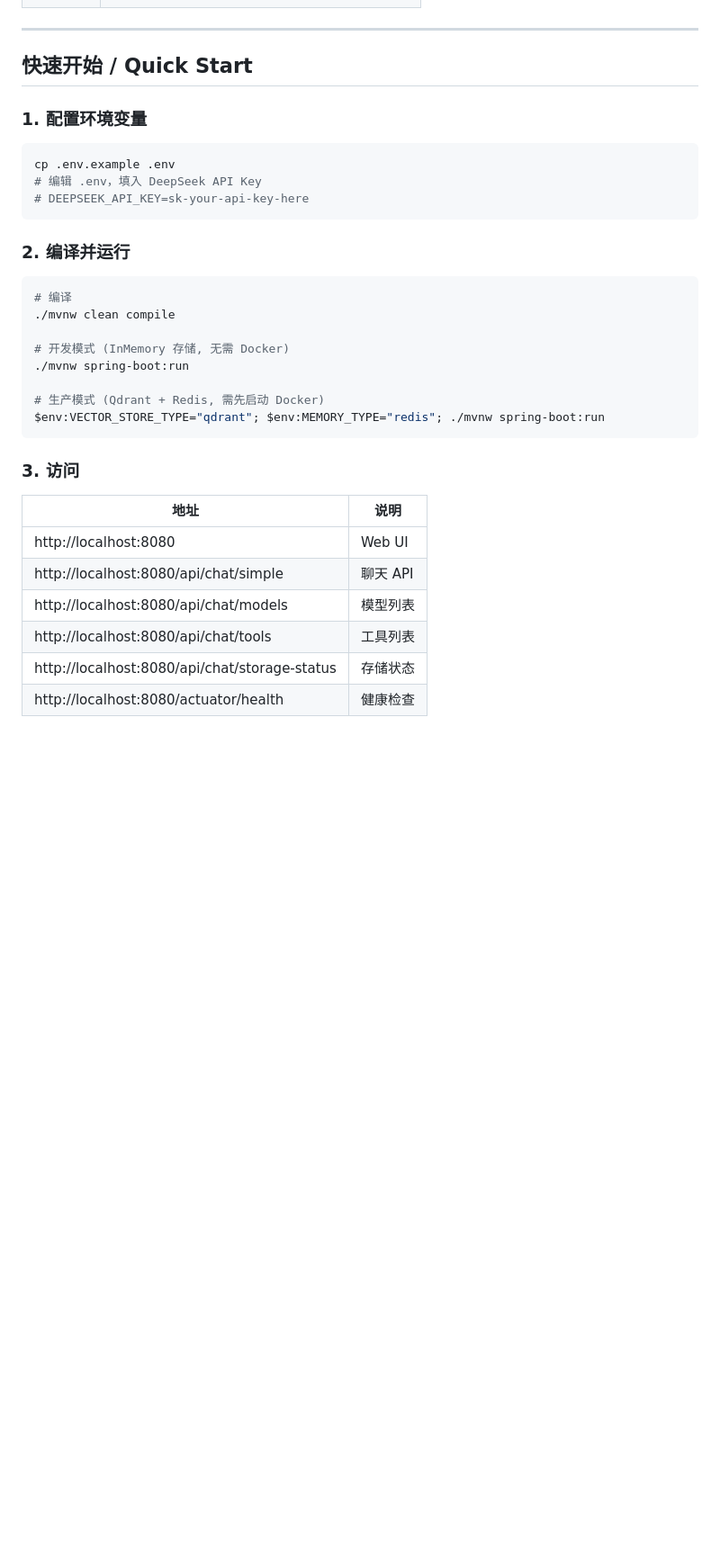
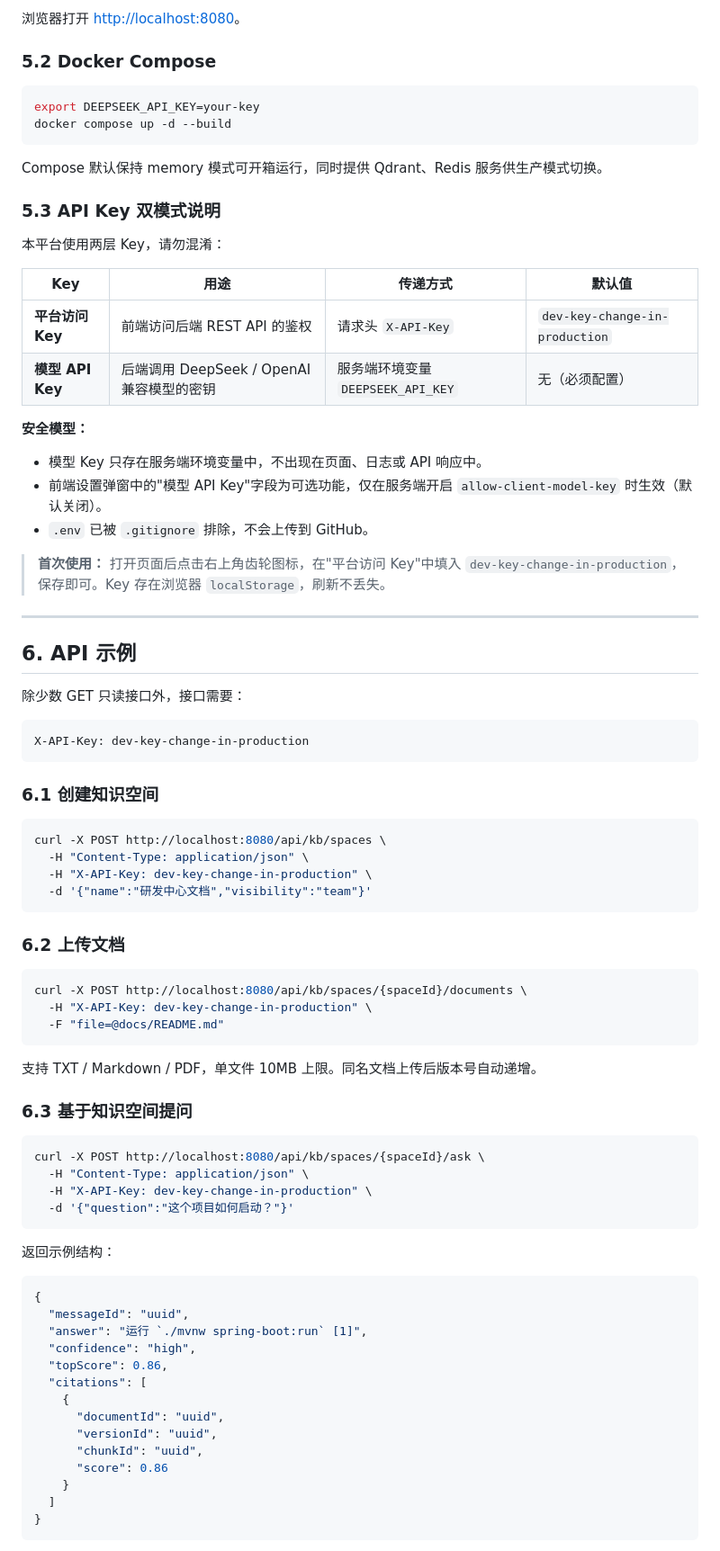
Before and after one commit to baiyu-jujuc/ai-agent, a Markdown page: README.md, the part around one of its changes. Shown at 90% size. GitHub-like rendering; blank space fills up the shorter version.

````diff
--- a/README.md
+++ b/README.md
@@ -116,36 +136,85 @@
+浏览器打开 <http://localhost:8080>。
+
+### 5.2 Docker Compose
+
+```bash
+export DEEPSEEK_API_KEY=your-key
+docker compose up -d --build
+```
+
+Compose 默认保持 memory 模式可开箱运行，同时提供 Qdrant、Redis 服务供生产模式切换。
+
+### 5.3 API Key 双模式说明
+
+本平台使用两层 Key，请勿混淆：
+
+| Key | 用途 | 传递方式 | 默认值 |
+| --- | --- | --- | --- |
+| **平台访问 Key** | 前端访问后端 REST API 的鉴权 | 请求头 `X-API-Key` | `dev-key-change-in-production` |
+| **模型 API Key** | 后端调用 DeepSeek / OpenAI 兼容模型的密钥 | 服务端环境变量 `DEEPSEEK_API_KEY` | 无（必须配置） |
+
+**安全模型：**
+
+- 模型 Key 只存在服务端环境变量中，不出现在页面、日志或 API 响应中。
+- 前端设置弹窗中的"模型 API Key"字段为可选功能，仅在服务端开启 `allow-client-model-key` 时生效（默认关闭）。
+- `.env` 已被 `.gitignore` 排除，不会上传到 GitHub。
+
+> **首次使用：** 打开页面后点击右上角齿轮图标，在"平台访问 Key"中填入 `dev-key-change-in-production`，保存即可。Key 存在浏览器 `localStorage`，刷新不丢失。
 
 ---
 
-## 快速开始 / Quick Start
+## 6. API 示例
 
-### 1. 配置环境变量
+除少数 GET 只读接口外，接口需要：
+
+```text
+X-API-Key: dev-key-change-in-production
+```
+
+### 6.1 创建知识空间
 
 ```bash
-cp .env.example .env
-# 编辑 .env，填入 DeepSeek API Key
-# DEEPSEEK_API_KEY=sk-your-api-key-here
+curl -X POST http://localhost:8080/api/kb/spaces \
+  -H "Content-Type: application/json" \
+  -H "X-API-Key: dev-key-change-in-production" \
+  -d '{"name":"研发中心文档","visibility":"team"}'
 ```
 
-### 2. 编译并运行
+### 6.2 上传文档
 
 ```bash
-# 编译
-./mvnw clean compile
-
-# 开发模式 (InMemory 存储, 无需 Docker)
-./mvnw spring-boot:run
-
-# 生产模式 (Qdrant + Redis, 需先启动 Docker)
-$env:VECTOR_STORE_TYPE="qdrant"; $env:MEMORY_TYPE="redis"; ./mvnw spring-boot:run
+curl -X POST http://localhost:8080/api/kb/spaces/{spaceId}/documents \
+  -H "X-API-Key: dev-key-change-in-production" \
+  -F "file=@docs/README.md"
 ```
 
-### 3. 访问
+支持 TXT / Markdown / PDF，单文件 10MB 上限。同名文档上传后版本号自动递增。
 
-| 地址 | 说明 |
-|------|------|
-| http://localhost:8080 | Web UI |
-| http://localhost:8080/api/chat/simple | 聊天 API |
-| http://localhost:8080/api/chat/models | 模型列表 |
-| http://localhost:8080/api/chat/tools | 工具列表 |
-| http://localhost:8080/api/chat/storage-status | 存储状态 |
-| http://localhost:8080/actuator/health | 健康检查 |
+### 6.3 基于知识空间提问
+
+```bash
+curl -X POST http://localhost:8080/api/kb/spaces/{spaceId}/ask \
+  -H "Content-Type: application/json" \
+  -H "X-API-Key: dev-key-change-in-production" \
+  -d '{"question":"这个项目如何启动？"}'
+```
+
+返回示例结构：
+
+```json
+{
+  "messageId": "uuid",
+  "answer": "运行 `./mvnw spring-boot:run` [1]",
+  "confidence": "high",
+  "topScore": 0.86,
+  "citations": [
+    {
+      "documentId": "uuid",
+      "versionId": "uuid",
+      "chunkId": "uuid",
+      "score": 0.86
+    }
+  ]
+}
+```
+
````
Also changed, not shown: other parts of README.md (+256 -211 lines).
